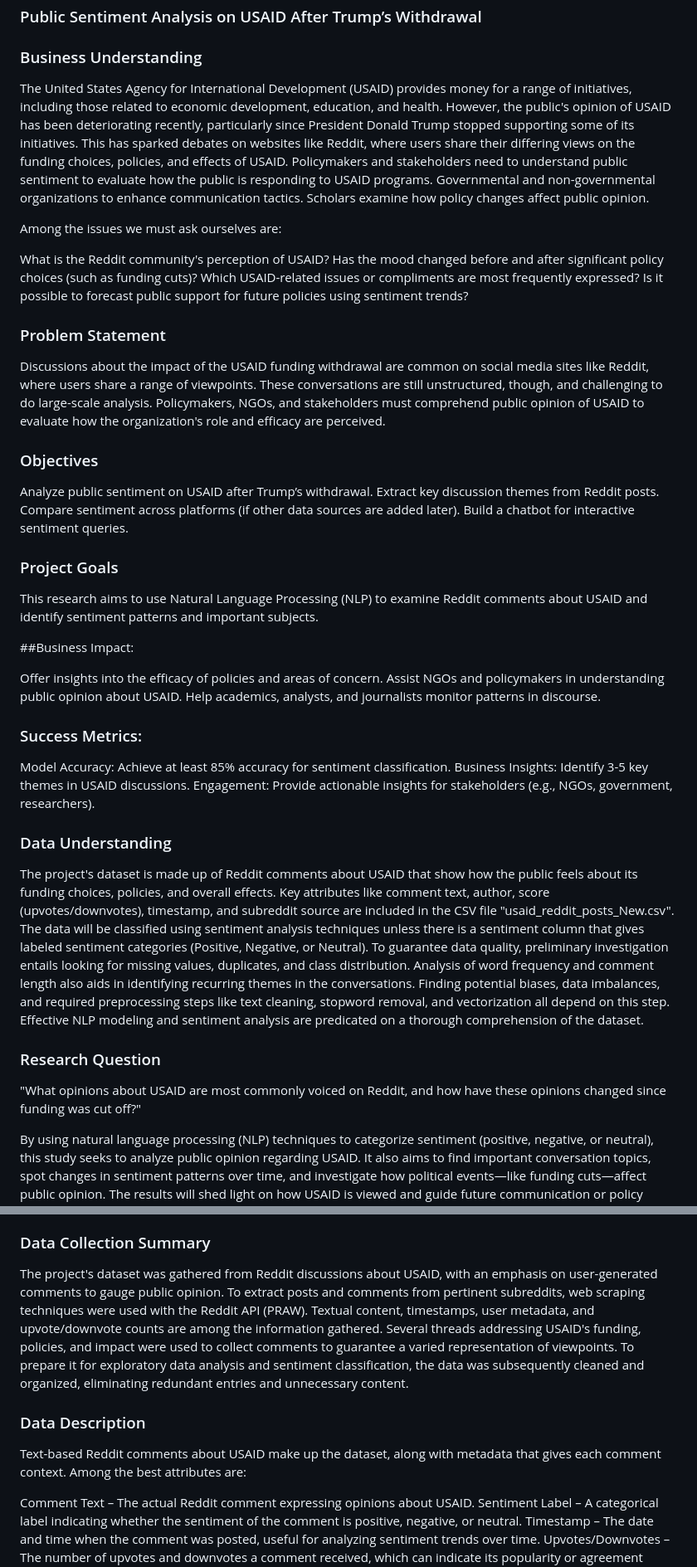
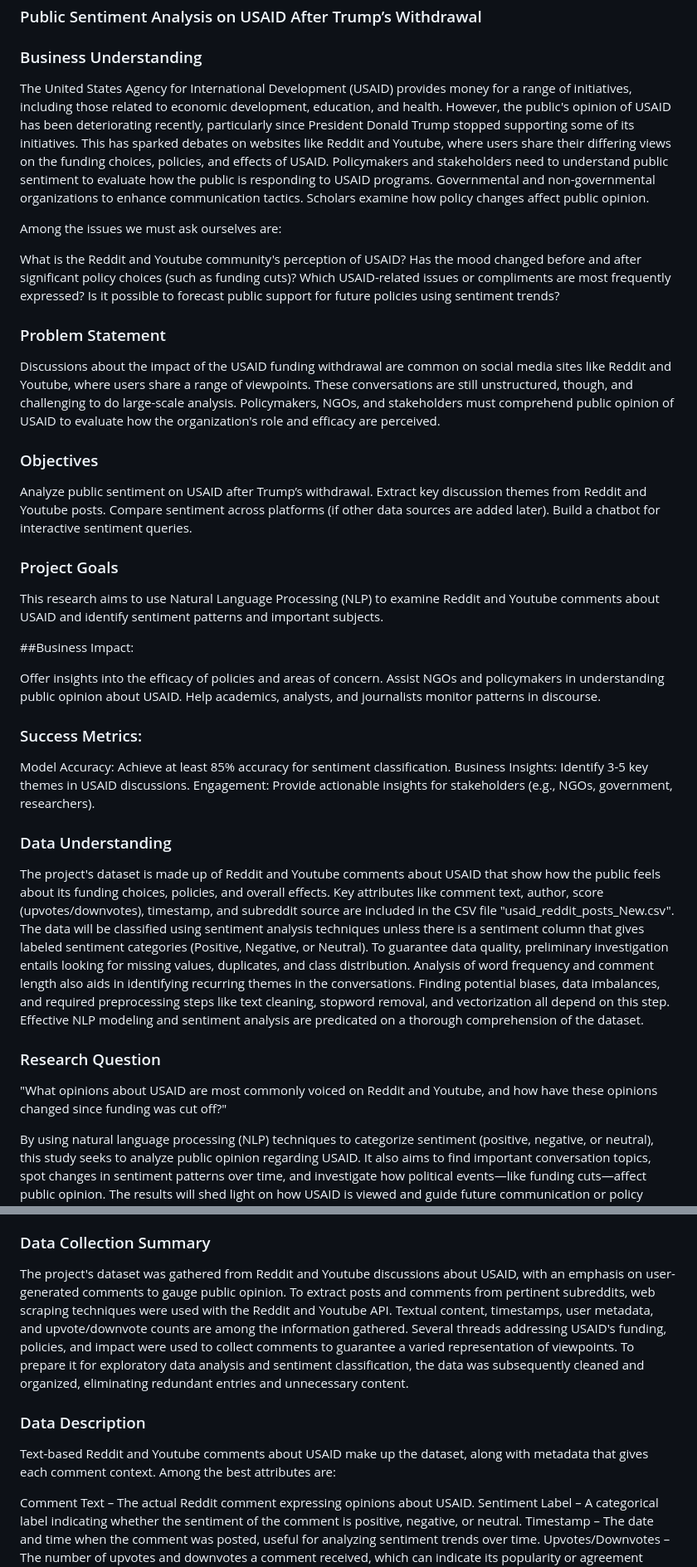
Before and after one commit to tracyotieno-1/USAID_Sentiment_Analysis, a Markdown page: README.md, 2 parts joined by grey strips. Shown: that part at 83% size. Drawn GitHub-style.

```diff
--- a/README.md
+++ b/README.md
@@ -2,26 +2,26 @@
 ### Public Sentiment Analysis on USAID After Trump’s Withdrawal
 ### Business Understanding
 
-The United States Agency for International Development (USAID) provides money for a range of initiatives, including those related to economic development, education, and health. However, the public's opinion of USAID has been deteriorating recently, particularly since President Donald Trump stopped supporting some of its initiatives. This has sparked debates on websites like Reddit, where users share their differing views on the funding choices, policies, and effects of USAID. Policymakers and stakeholders need to understand public sentiment to evaluate how the public is responding to USAID programs. Governmental and non-governmental organizations to enhance communication tactics. Scholars examine how policy changes affect public opinion.
+The United States Agency for International Development (USAID) provides money for a range of initiatives, including those related to economic development, education, and health. However, the public's opinion of USAID has been deteriorating recently, particularly since President Donald Trump stopped supporting some of its initiatives. This has sparked debates on websites like Reddit and Youtube, where users share their differing views on the funding choices, policies, and effects of USAID. Policymakers and stakeholders need to understand public sentiment to evaluate how the public is responding to USAID programs. Governmental and non-governmental organizations to enhance communication tactics. Scholars examine how policy changes affect public opinion.
 
 Among the issues we must ask ourselves are:
 
-What is the Reddit community's perception of USAID?
+What is the Reddit and Youtube community's perception of USAID?
 Has the mood changed before and after significant policy choices (such as funding cuts)?
 Which USAID-related issues or compliments are most frequently expressed?
 Is it possible to forecast public support for future policies using sentiment trends?
 
 ### Problem Statement
-Discussions about the impact of the USAID funding withdrawal are common on social media sites like Reddit, where users share a range of viewpoints. These conversations are still unstructured, though, and challenging to do large-scale analysis. Policymakers, NGOs, and stakeholders must comprehend public opinion of USAID to evaluate how the organization's role and efficacy are perceived.
+Discussions about the impact of the USAID funding withdrawal are common on social media sites like Reddit and Youtube, where users share a range of viewpoints. These conversations are still unstructured, though, and challenging to do large-scale analysis. Policymakers, NGOs, and stakeholders must comprehend public opinion of USAID to evaluate how the organization's role and efficacy are perceived.
 
 ### Objectives
 Analyze public sentiment on USAID after Trump’s withdrawal.
-Extract key discussion themes from Reddit posts.
+Extract key discussion themes from Reddit and Youtube posts.
 Compare sentiment across platforms (if other data sources are added later).
 Build a chatbot for interactive sentiment queries.
 
 ### Project Goals
-This research aims to use Natural Language Processing (NLP) to examine Reddit comments about USAID and identify sentiment patterns and important subjects.
+This research aims to use Natural Language Processing (NLP) to examine Reddit and Youtube comments about USAID and identify sentiment patterns and important subjects.
 
 ##Business Impact:
 
@@ -35,10 +35,10 @@ Business Insights: Identify 3-5 key themes in USAID discussions.
 Engagement: Provide actionable insights for stakeholders (e.g., NGOs, government, researchers).
 
 ### Data Understanding
-The project's dataset is made up of Reddit comments about USAID that show how the public feels about its funding choices, policies, and overall effects. Key attributes like comment text, author, score (upvotes/downvotes), timestamp, and subreddit source are included in the CSV file "usaid_reddit_posts_New.csv". The data will be classified using sentiment analysis techniques unless there is a sentiment column that gives labeled sentiment categories (Positive, Negative, or Neutral). To guarantee data quality, preliminary investigation entails looking for missing values, duplicates, and class distribution. Analysis of word frequency and comment length also aids in identifying recurring themes in the conversations. Finding potential biases, data imbalances, and required preprocessing steps like text cleaning, stopword removal, and vectorization all depend on this step. Effective NLP modeling and sentiment analysis are predicated on a thorough comprehension of the dataset.
+The project's dataset is made up of Reddit and Youtube comments about USAID that show how the public feels about its funding choices, policies, and overall effects. Key attributes like comment text, author, score (upvotes/downvotes), timestamp, and subreddit source are included in the CSV file "usaid_reddit_posts_New.csv". The data will be classified using sentiment analysis techniques unless there is a sentiment column that gives labeled sentiment categories (Positive, Negative, or Neutral). To guarantee data quality, preliminary investigation entails looking for missing values, duplicates, and class distribution. Analysis of word frequency and comment length also aids in identifying recurring themes in the conversations. Finding potential biases, data imbalances, and required preprocessing steps like text cleaning, stopword removal, and vectorization all depend on this step. Effective NLP modeling and sentiment analysis are predicated on a thorough comprehension of the dataset.
 
 ### Research Question
-"What opinions about USAID are most commonly voiced on Reddit, and how have these opinions changed since funding was cut off?"
+"What opinions about USAID are most commonly voiced on Reddit and Youtube, and how have these opinions changed since funding was cut off?"
 
 By using natural language processing (NLP) techniques to categorize sentiment (positive, negative, or neutral), this study seeks to analyze public opinion regarding USAID. It also aims to find important conversation topics, spot changes in sentiment patterns over time, and investigate how political events—like funding cuts—affect public opinion. The results will shed light on how USAID is viewed and guide future communication or policy initiatives.
 
@@ -120,10 +120,10 @@ Reduced computational complexity by guaranteeing constant input length.
 The dataset was optimized for deep learning-based sentiment classification through this methodical transformation process, guaranteeing high model accuracy and dependability.
 
 ### Data Collection Summary
-The project's dataset was gathered from Reddit discussions about USAID, with an emphasis on user-generated comments to gauge public opinion. To extract posts and comments from pertinent subreddits, web scraping techniques were used with the Reddit API (PRAW). Textual content, timestamps, user metadata, and upvote/downvote counts are among the information gathered. Several threads addressing USAID's funding, policies, and impact were used to collect comments to guarantee a varied representation of viewpoints. To prepare it for exploratory data analysis and sentiment classification, the data was subsequently cleaned and organized, eliminating redundant entries and unnecessary content.
+The project's dataset was gathered from Reddit and Youtube discussions about USAID, with an emphasis on user-generated comments to gauge public opinion. To extract posts and comments from pertinent subreddits, web scraping techniques were used with the Reddit and Youtube API. Textual content, timestamps, user metadata, and upvote/downvote counts are among the information gathered. Several threads addressing USAID's funding, policies, and impact were used to collect comments to guarantee a varied representation of viewpoints. To prepare it for exploratory data analysis and sentiment classification, the data was subsequently cleaned and organized, eliminating redundant entries and unnecessary content.
 
 ### Data Description
-Text-based Reddit comments about USAID make up the dataset, along with metadata that gives each comment context. Among the best attributes are:
+Text-based Reddit and Youtube comments about USAID make up the dataset, along with metadata that gives each comment context. Among the best attributes are:
 
 Comment Text – The actual Reddit comment expressing opinions about USAID.
 Sentiment Label – A categorical label indicating whether the sentiment of the comment is positive, negative, or neutral.
```
Also changed, not shown: other parts of README.md (+10 -10 lines).
